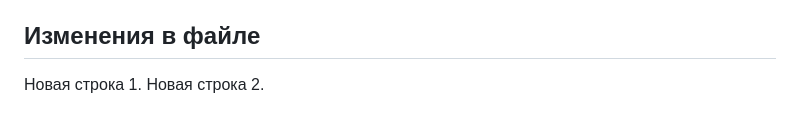
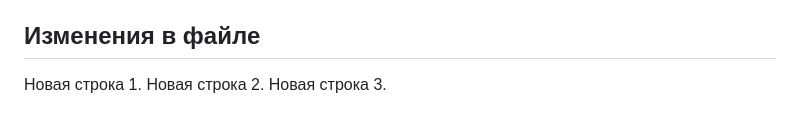
Before and after one commit to YuliaDr/my-git-repo, a Markdown page: README.md, the part around the change. Rendered like a GitHub page.

Commit message:
Third update README.md

```diff
--- a/README.md
+++ b/README.md
@@ -53,3 +53,4 @@
 
 Новая строка 1.
 Новая строка 2.
+Новая строка 3.
```
